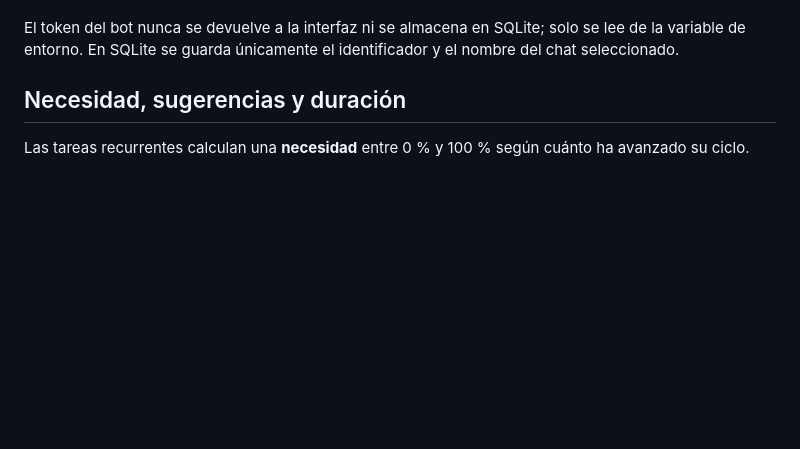
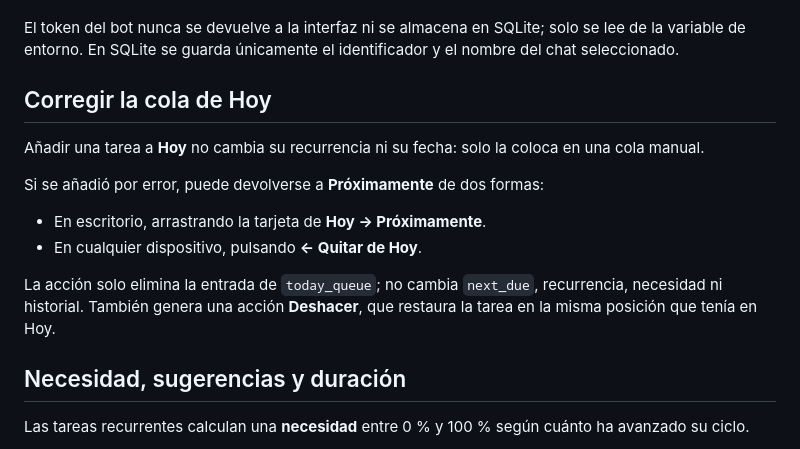
Before and after one commit to txemisys/casa-tareas, a Markdown page: README.md, the part around the change. Rendered like a GitHub page; blank space fills up the shorter version.

Commit message:
Document returning tasks from Today

```diff
--- a/README.md
+++ b/README.md
@@ -125,6 +125,17 @@ El worker mantiene en SQLite el último `update_id` procesado de Telegram, por l
 Los envíos realizados se registran en SQLite para evitar duplicados después de un reinicio. Si el servidor estuvo apagado y varios avisos de un mismo evento ya han vencido, Casa Tareas envía el más reciente y marca los anteriores como procesados, evitando una ráfaga de mensajes atrasados.
 
 El token del bot nunca se devuelve a la interfaz ni se almacena en SQLite; solo se lee de la variable de entorno. En SQLite se guarda únicamente el identificador y el nombre del chat seleccionado.
+
+## Corregir la cola de Hoy
+
+Añadir una tarea a **Hoy** no cambia su recurrencia ni su fecha: solo la coloca en una cola manual.
+
+Si se añadió por error, puede devolverse a **Próximamente** de dos formas:
+
+- En escritorio, arrastrando la tarjeta de **Hoy → Próximamente**.
+- En cualquier dispositivo, pulsando **← Quitar de Hoy**.
+
+La acción solo elimina la entrada de `today_queue`; no cambia `next_due`, recurrencia, necesidad ni historial. También genera una acción **Deshacer**, que restaura la tarea en la misma posición que tenía en Hoy.
 
 ## Necesidad, sugerencias y duración
 
```
